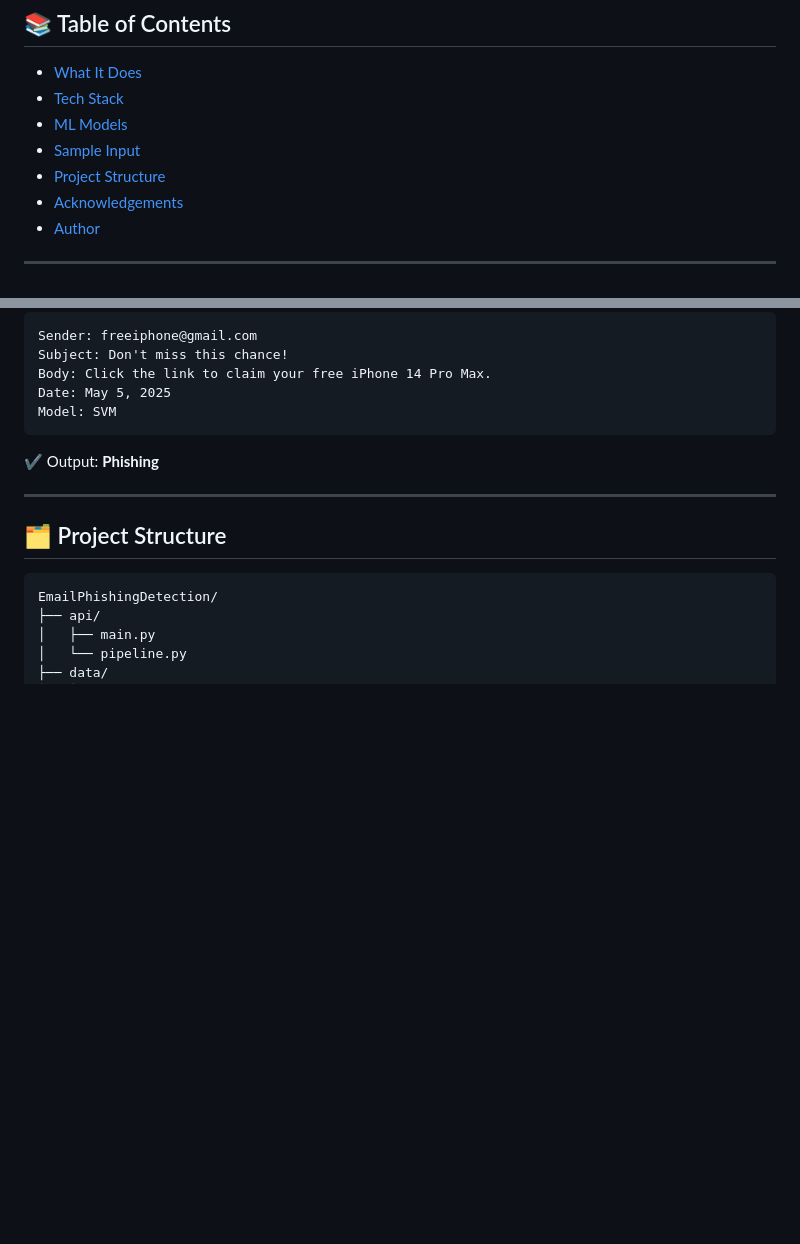
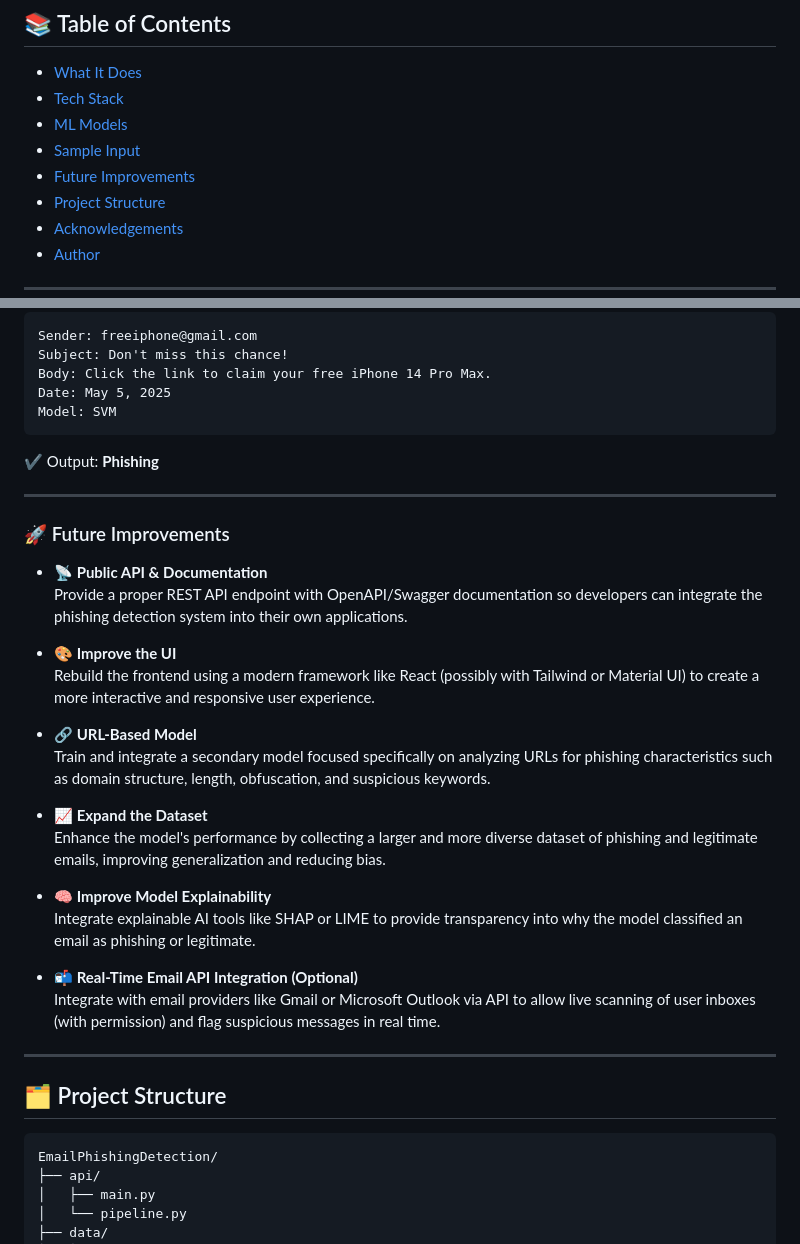
Before and after one commit to otuemre/EmailPhishingDetection, a Markdown page: README.md, 2 parts joined by grey strips. GitHub-like rendering; blank space fills up the shorter version.

Commit message:
Add Future Improvements to README.md

````diff
--- a/README.md
+++ b/README.md
@@ -14,6 +14,7 @@ Detect phishing emails in real-time using machine learning — trained on six me
 - [Tech Stack](#️-tech-stack)
 - [ML Models](#-ml-models)
 - [Sample Input](#-sample-input)
+- [Future Improvements](#-future-improvements)
 - [Project Structure](#-project-structure)
 - [Acknowledgements](#-acknowledgements)
 - [Author](#-author)
@@ -71,6 +72,28 @@ Model: SVM
 
 ---
 
+### 🚀 Future Improvements
+
+- **📡 Public API & Documentation**
+  Provide a proper REST API endpoint with OpenAPI/Swagger documentation so developers can integrate the phishing detection system into their own applications.
+
+- **🎨 Improve the UI**
+  Rebuild the frontend using a modern framework like React (possibly with Tailwind or Material UI) to create a more interactive and responsive user experience.
+
+- **🔗 URL-Based Model**
+  Train and integrate a secondary model focused specifically on analyzing URLs for phishing characteristics such as domain structure, length, obfuscation, and suspicious keywords.
+
+- **📈 Expand the Dataset**
+  Enhance the model's performance by collecting a larger and more diverse dataset of phishing and legitimate emails, improving generalization and reducing bias.
+
+- **🧠 Improve Model Explainability**
+  Integrate explainable AI tools like SHAP or LIME to provide transparency into why the model classified an email as phishing or legitimate.
+
+- **📬 Real-Time Email API Integration (Optional)**
+  Integrate with email providers like Gmail or Microsoft Outlook via API to allow live scanning of user inboxes (with permission) and flag suspicious messages in real time.
+
+---
+
 ## 🗂️ Project Structure
 
 ```
````
